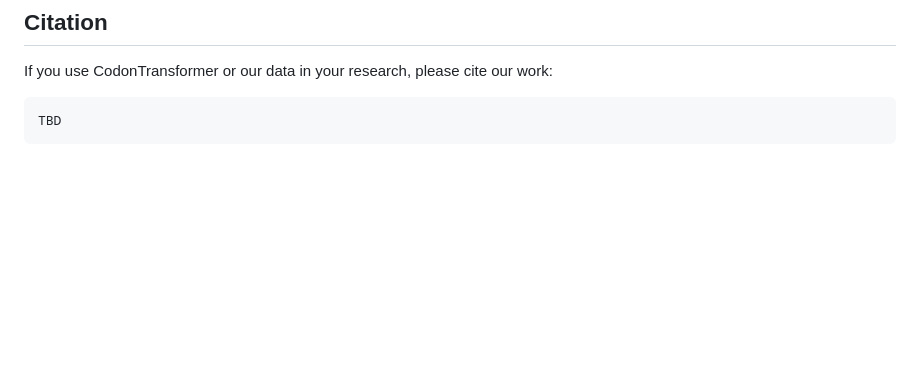
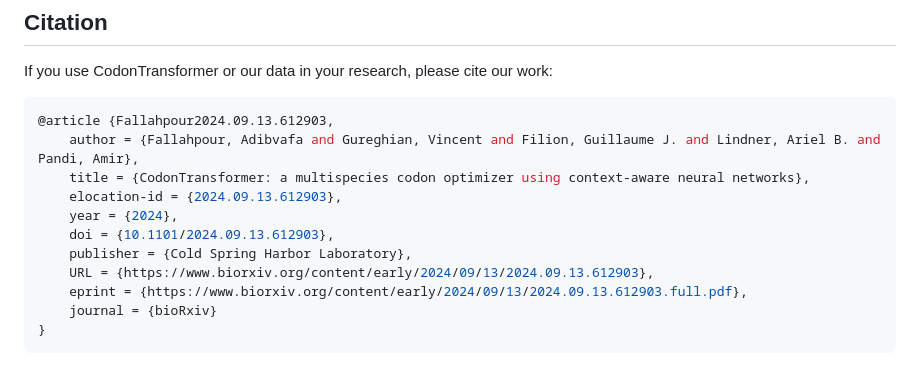
Before and after one commit to Adibvafa/CodonTransformer, a Markdown page: README.md, the part around the change printed below. Rendered like a GitHub page; blank space fills up the shorter version.

````diff
--- a/README.md
+++ b/README.md
@@ -484,5 +484,15 @@ We welcome contributions to CodonTransformer! Please fork the repository and sub
 If you use CodonTransformer or our data in your research, please cite our work:
 
 ```sh
-TBD
+@article {Fallahpour2024.09.13.612903,
+	author = {Fallahpour, Adibvafa and Gureghian, Vincent and Filion, Guillaume J. and Lindner, Ariel B. and Pandi, Amir},
+	title = {CodonTransformer: a multispecies codon optimizer using context-aware neural networks},
+	elocation-id = {2024.09.13.612903},
+	year = {2024},
+	doi = {10.1101/2024.09.13.612903},
+	publisher = {Cold Spring Harbor Laboratory},
+	URL = {https://www.biorxiv.org/content/early/2024/09/13/2024.09.13.612903},
+	eprint = {https://www.biorxiv.org/content/early/2024/09/13/2024.09.13.612903.full.pdf},
+	journal = {bioRxiv}
+}
 ```
````
Also changed, not shown: other parts of README.md (+1 -1 lines).
